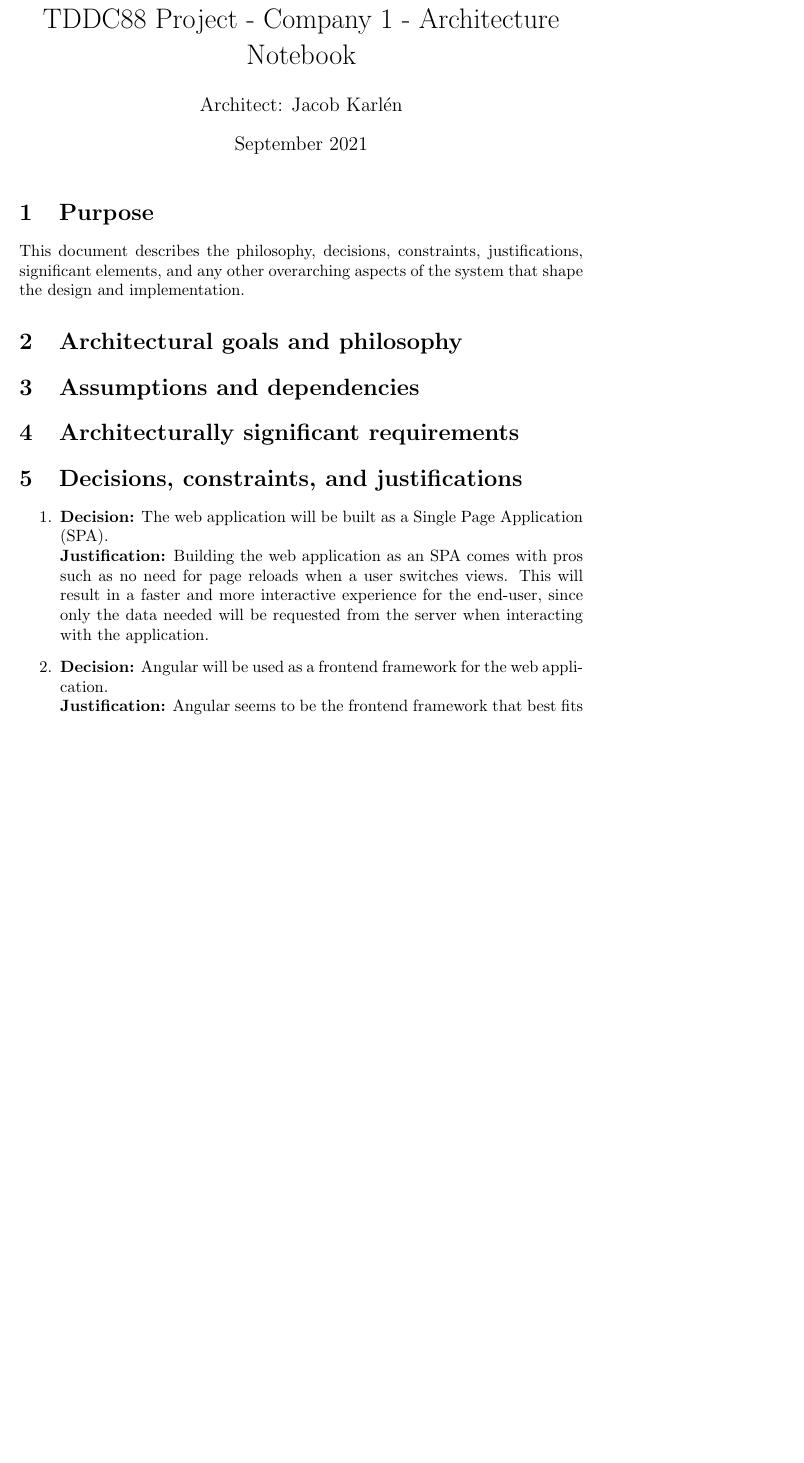
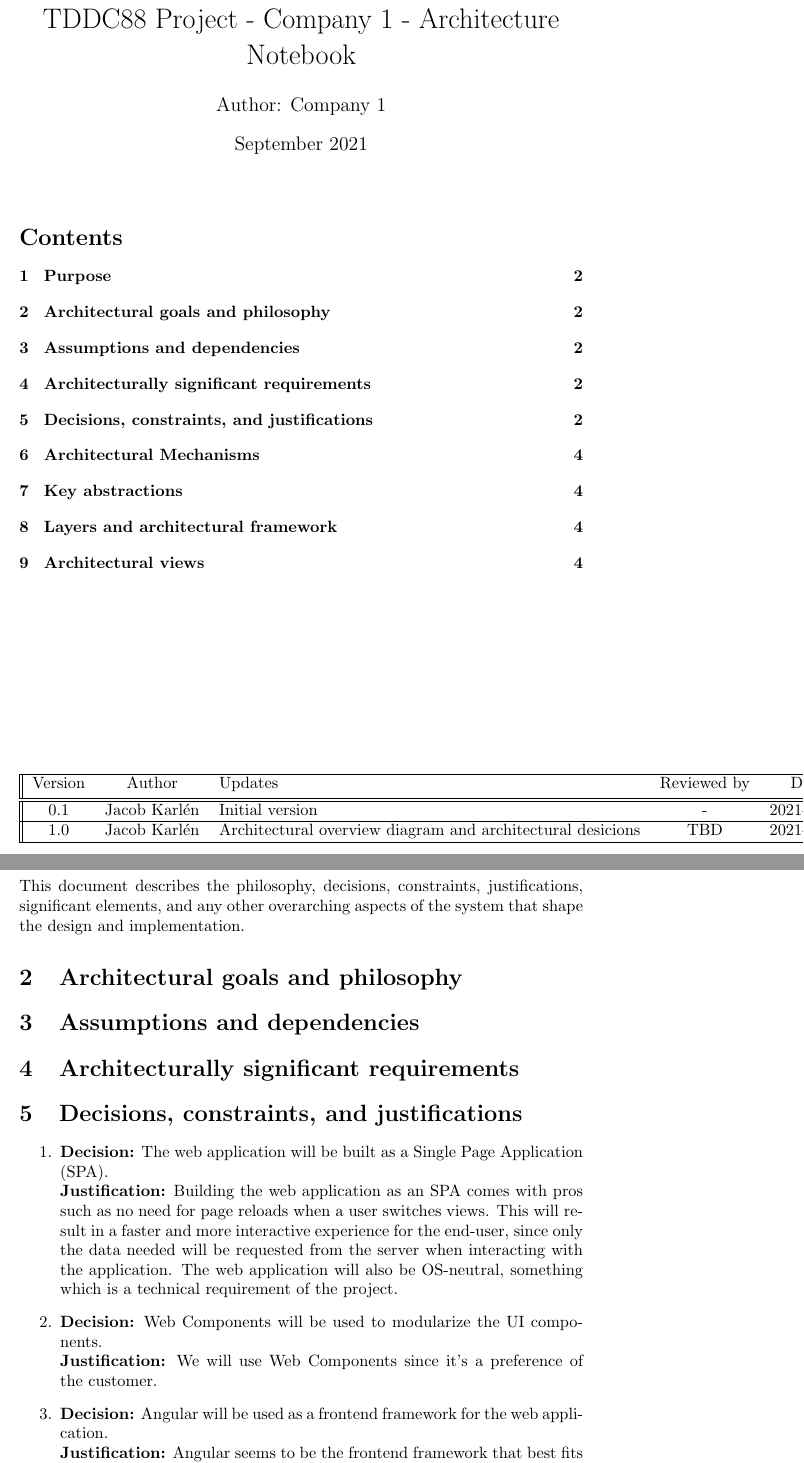
Before and after one commit to gusda919/TDDC88-Software-Devlopment, a LaTeX document (documents/Architecture Notebook/main.tex): part of page 1 of 2 before the commit and two parts of pages 1 and 2 of 4 after it, the two joined at a grey line, cut so that both start at the same text, the shorter picture padded with empty space. Compiled offline with pdfLaTeX.

Commit message:
Replace main.tex

```diff
--- a/documents/Architecture Notebook/main.tex
+++ b/documents/Architecture Notebook/main.tex
@@ -1,8 +1,9 @@
 \documentclass{article}
 \usepackage[utf8]{inputenc}
+\usepackage{pdfpages}
 
 \title{TDDC88 Project - Company 1 - Architecture Notebook}
-\author{Architect: Jacob Karlén}
+\author{Author: Company 1}
 \date{September 2021}
 
 \begin{document}
@@ -10,6 +11,31 @@
 \newcommand{\comment}[1]{} % allows for multi-line comments
 
 \maketitle
+
+\begin{table}
+\centering
+\begin{tabular}{||c c l c c||}
+\hline
+Version & Author & Updates & Reviewed by & Date \\ [0.5ex]
+\hline\hline
+0.1 & Jacob Karlén & Initial version & - & 2021-09-16 \\
+\hline
+1.0 & Jacob Karlén &
+    \begin{tabular}{@{}l@{}}Architectural overview diagram and architectural desicions\end{tabular}
+    & TBD & 2021-09-17  \\
+\hline
+\end{tabular}
+\end{table}
+
+%----------------------------------------------------------------------------------------
+%	Table of Content
+%----------------------------------------------------------------------------------------
+\setcounter{tocdepth}{2}
+\tableofcontents
+
+\clearpage
+
+
 
 \section{Purpose}
 \comment{
@@ -47,9 +73,12 @@ List the decisions that have been made regarding architectural approaches and th
 \begin{enumerate}
     \item \textbf{Decision:} The web application will be built as a Single Page Application (SPA).
         \linebreak{}
-        \textbf{Justification:} Building the web application as an SPA comes with pros such as no need for page reloads when a user switches views. This will result in a faster and more interactive experience for the end-user, since only the data needed will be requested from the server when interacting with the application.
+        \textbf{Justification:} Building the web application as an SPA comes with pros such as no need for page reloads when a user switches views. This will result in a faster and more interactive experience for the end-user, since only the data needed will be requested from the server when interacting with the application. The web application will also be OS-neutral, something which is a technical requirement of the project.
+
+    \item \textbf{Decision:} Web Components will be used to modularize the UI components.
+    \linebreak{}
+    \textbf{Justification:} We will use Web Components since it's a preference of the customer.
+
     \item \textbf{Decision:} Angular will be used as a frontend framework for the web application.
     \linebreak{}
-    \textbf{Justification:} Angular seems to be the frontend framework that best fits the customer's requirements and preferences. For starters it uses TypeScript and has native support for Web Components, something which our other main candidate React lacks. While it's still possible to use TypeScript and Web Components with React, it would most likely be more cumbersome. Another reason we decided to use Angular is the fact that a few people in the development team already had experience with the framework, so it is expected that we can be up and running faster. Angular is also more structured than React and uses the MVC (Model, View, Controller) design pattern which makes it possible to isolate the application logic from the UI layer.
-    Angular also has standardized ways of creating components through the Angular CLI and is more structured than React, something which will be benefitial when working in a development team of around 10 people. Last but not least, Angular is also a complete framework which means that it comes with everything needed to handle routing, http-requests and testing, as opposed to React where you need to import 3rd party libraries for these things. Not having to rely on 3rd party modules for routing and other things makes the application more robust and maintainable over time.
-    \item \textbf{Decision:} Node.js will be used with the web application framework Express for the backend.
+    \textbf{Justification:} Angular seems to be the frontend framework that best fits the customer's requirements and preferences. For starters it uses TypeScript and has native support for Web Components, something which our other main candidate React lacks. While it's still possible to use TypeScript and Web Components with React, it would most likely be more cumbersome. An additional pro of Angular is that there already exists plenty of great component libraries, for example Angular Material which is what we plan to use, as well as charting libraries like Chart.js to create good looking data visualizations (similar libraries compatible with React also exists). Another reason we decided to use Angular is the fact that a few people in the development team already had experience with the framework, so it is expected that we can be up and running faster. Angular is also more structured than React and uses the MVC (Model, View, Controller) design pattern which makes it possible to isolate the application logic from the UI layer.
```
Also changed, not shown: documents/Architecture Notebook/main.tex (27 more changed lines).
